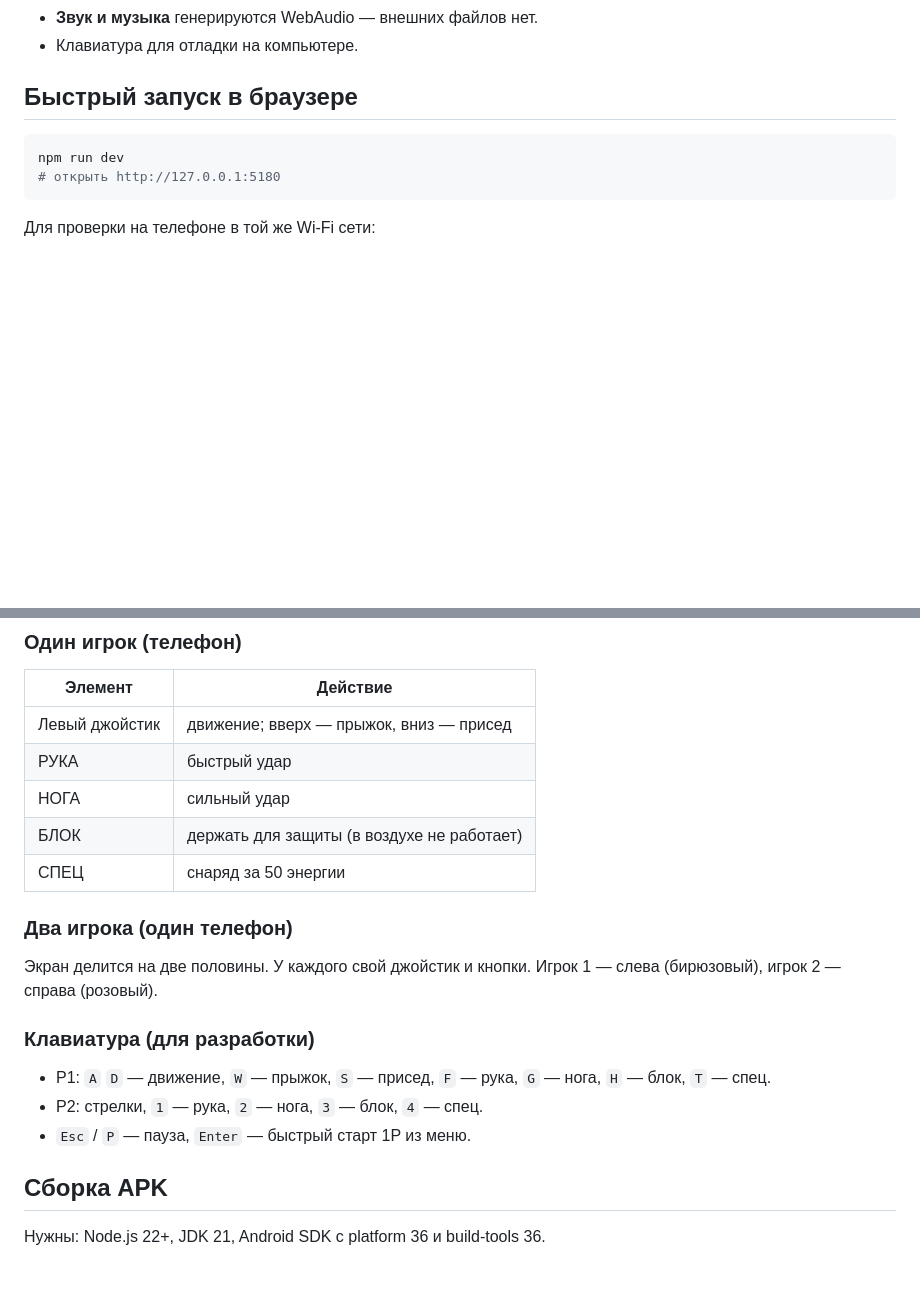
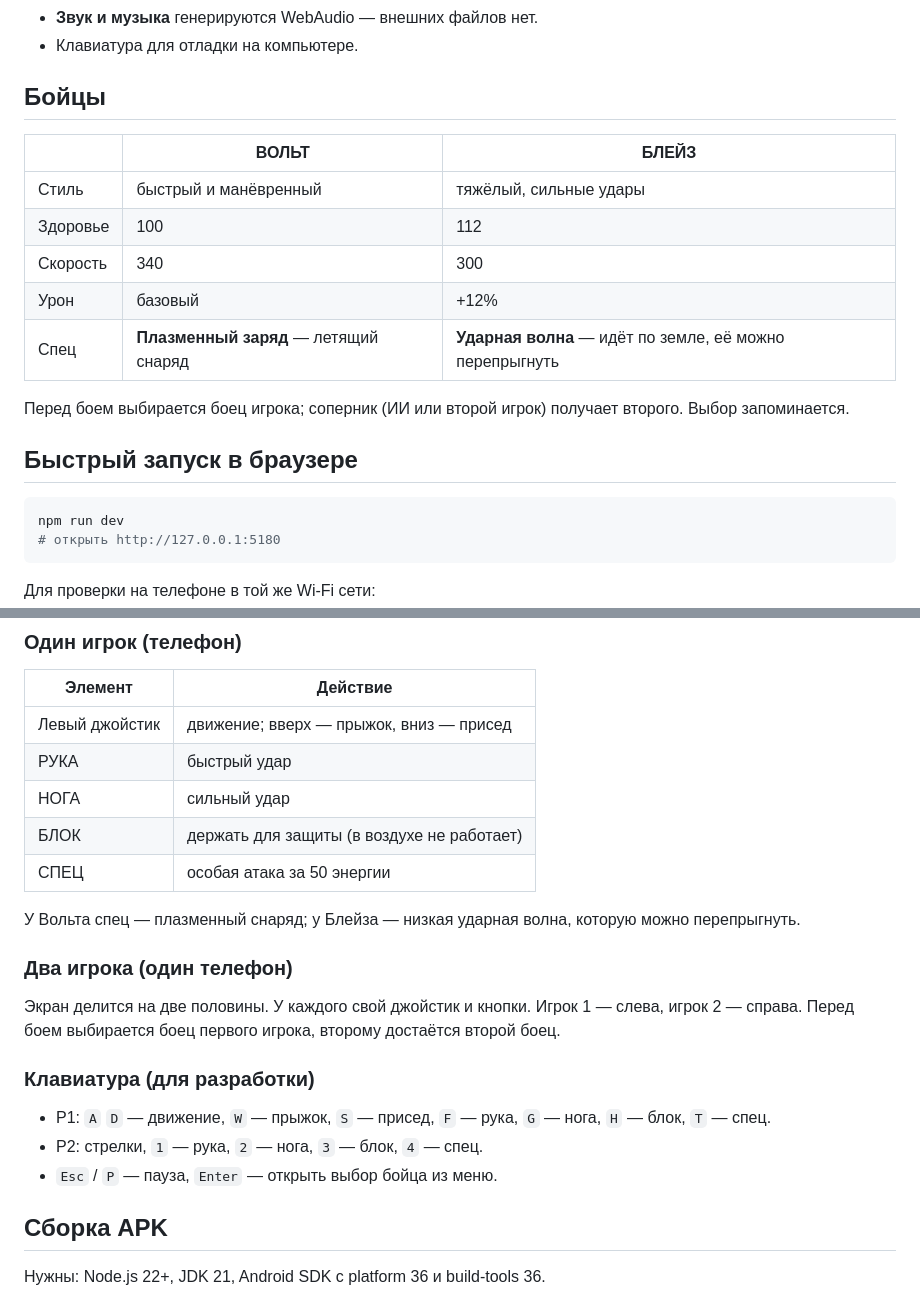
Before and after one commit to asmxaker/neon-clash, a Markdown page: README.md, 2 parts joined by grey strips. Rendered like a GitHub page; blank space fills up the shorter version.

```diff
--- a/README.md
+++ b/README.md
@@ -19,5 +22,17 @@
 - **Звук и музыка** генерируются WebAudio — внешних файлов нет.
 - Клавиатура для отладки на компьютере.
+
+## Бойцы
+
+| | ВОЛЬТ | БЛЕЙЗ |
+| --- | --- | --- |
+| Стиль | быстрый и манёвренный | тяжёлый, сильные удары |
+| Здоровье | 100 | 112 |
+| Скорость | 340 | 300 |
+| Урон | базовый | +12% |
+| Спец | **Плазменный заряд** — летящий снаряд | **Ударная волна** — идёт по земле, её можно перепрыгнуть |
+
+Перед боем выбирается боец игрока; соперник (ИИ или второй игрок) получает второго. Выбор запоминается.
 
 ## Быстрый запуск в браузере
 
@@ -45,17 +60,19 @@ npm run serve
 | РУКА | быстрый удар |
 | НОГА | сильный удар |
 | БЛОК | держать для защиты (в воздухе не работает) |
-| СПЕЦ | снаряд за 50 энергии |
+| СПЕЦ | особая атака за 50 энергии |
+
+У Вольта спец — плазменный снаряд; у Блейза — низкая ударная волна, которую можно перепрыгнуть.
 
 ### Два игрока (один телефон)
 
-Экран делится на две половины. У каждого свой джойстик и кнопки. Игрок 1 — слева (бирюзовый), игрок 2 — справа (розовый).
+Экран делится на две половины. У каждого свой джойстик и кнопки. Игрок 1 — слева, игрок 2 — справа. Перед боем выбирается боец первого игрока, второму достаётся второй боец.
 
 ### Клавиатура (для разработки)
 
 - P1: `A` `D` — движение, `W` — прыжок, `S` — присед, `F` — рука, `G` — нога, `H` — блок, `T` — спец.
 - P2: стрелки, `1` — рука, `2` — нога, `3` — блок, `4` — спец.
-- `Esc` / `P` — пауза, `Enter` — быстрый старт 1P из меню.
+- `Esc` / `P` — пауза, `Enter` — открыть выбор бойца из меню.
 
 ## Сборка APK
 
```
Also changed, not shown: other parts of README.md (+9 -4 lines), docs/gameplay.jpg, docs/select.jpg (added), 8 other files.
